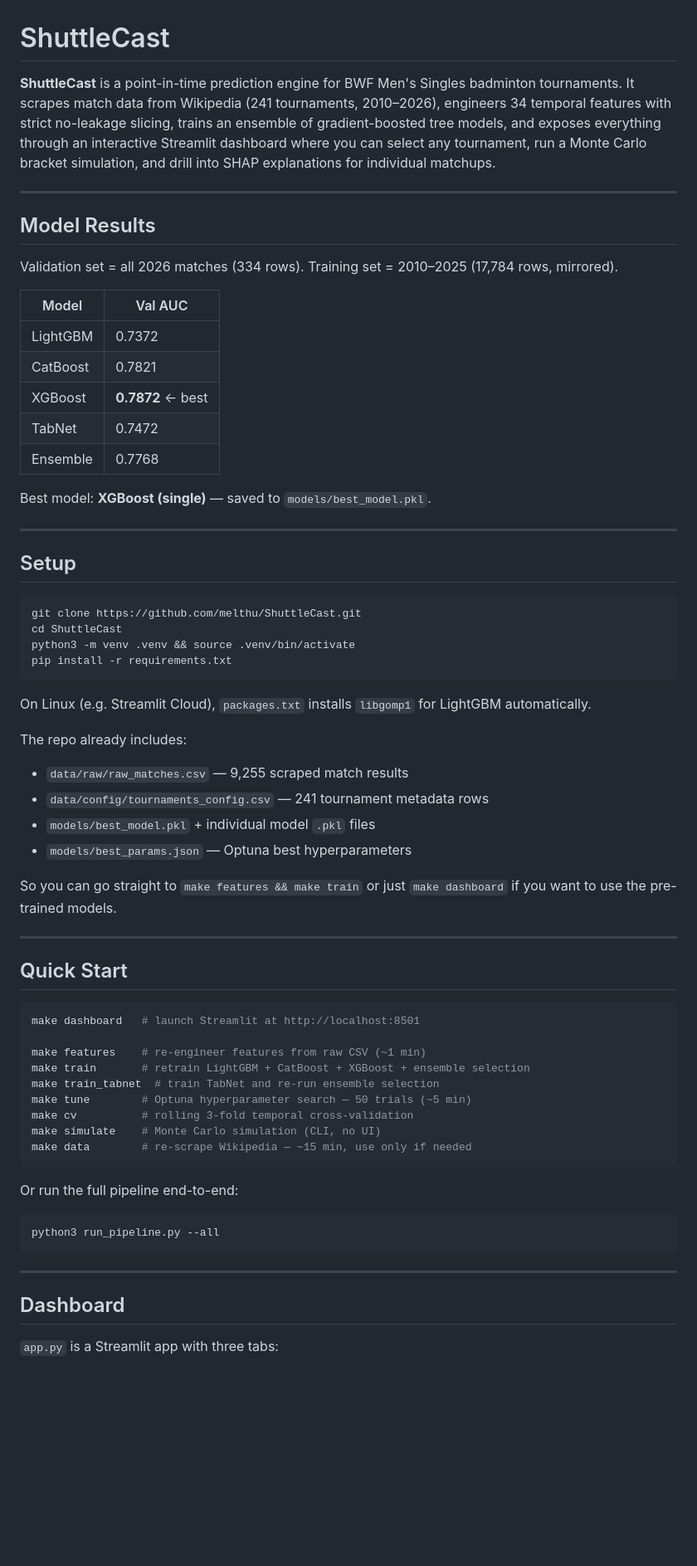
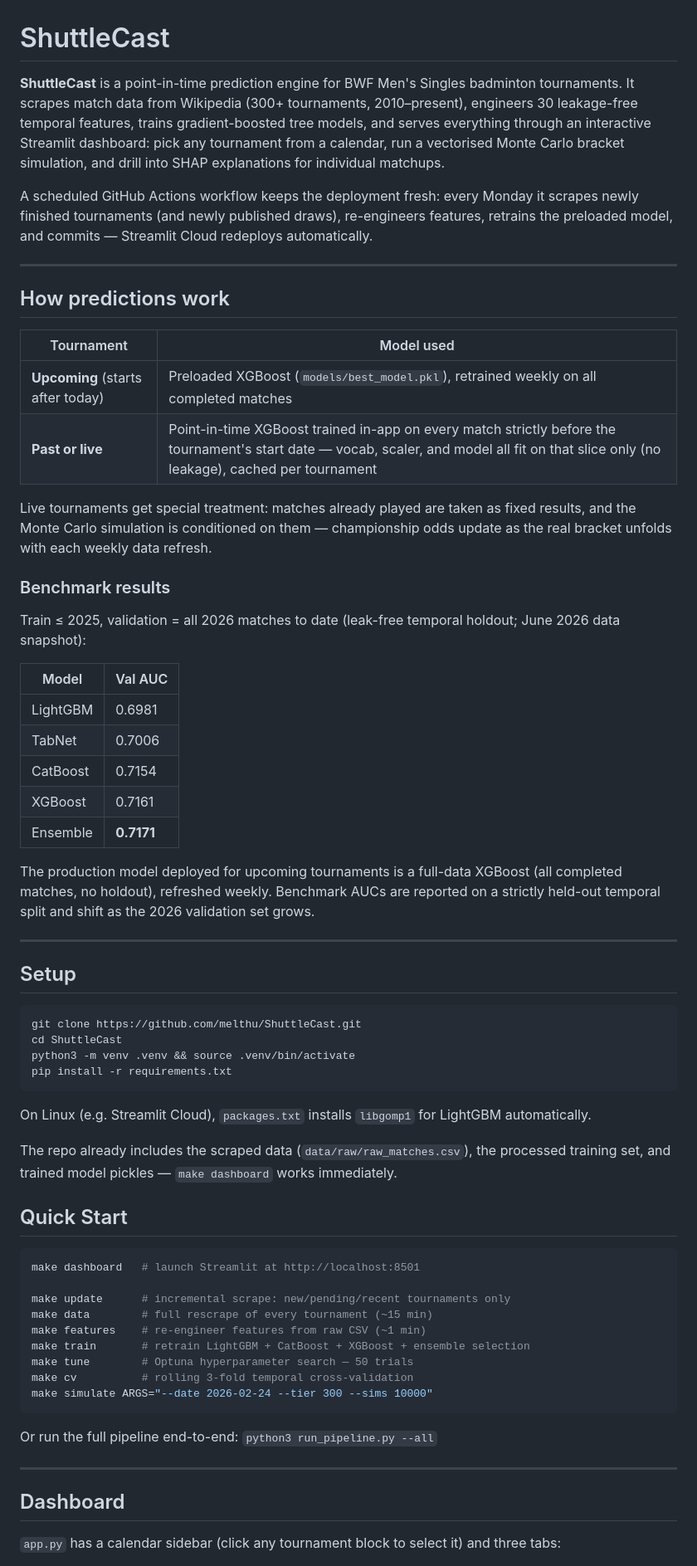
Before and after one commit to melthu/Deuce, a Markdown page: README.md, the part around one of its changes. Shown at 83% size. GitHub-like rendering; blank space fills up the shorter version.

````diff
--- a/README.md
+++ b/README.md
@@ -1,22 +1,33 @@
 # ShuttleCast
 
-**ShuttleCast** is a point-in-time prediction engine for BWF Men's Singles badminton tournaments. It scrapes match data from Wikipedia (241 tournaments, 2010–2026), engineers 34 temporal features with strict no-leakage slicing, trains an ensemble of gradient-boosted tree models, and exposes everything through an interactive Streamlit dashboard where you can select any tournament, run a Monte Carlo bracket simulation, and drill into SHAP explanations for individual matchups.
+**ShuttleCast** is a point-in-time prediction engine for BWF Men's Singles badminton tournaments. It scrapes match data from Wikipedia (300+ tournaments, 2010–present), engineers 30 leakage-free temporal features, trains gradient-boosted tree models, and serves everything through an interactive Streamlit dashboard: pick any tournament from a calendar, run a vectorised Monte Carlo bracket simulation, and drill into SHAP explanations for individual matchups.
+
+A scheduled GitHub Actions workflow keeps the deployment fresh: every Monday it scrapes newly finished tournaments (and newly published draws), re-engineers features, retrains the preloaded model, and commits — Streamlit Cloud redeploys automatically.
 
 ---
 
-## Model Results
+## How predictions work
 
-Validation set = all 2026 matches (334 rows). Training set = 2010–2025 (17,784 rows, mirrored).
+| Tournament | Model used |
+|------------|-----------|
+| **Upcoming** (starts after today) | Preloaded XGBoost (`models/best_model.pkl`), retrained weekly on all completed matches |
+| **Past or live** | Point-in-time XGBoost trained in-app on every match strictly before the tournament's start date — vocab, scaler, and model all fit on that slice only (no leakage), cached per tournament |
+
+Live tournaments get special treatment: matches already played are taken as fixed results, and the Monte Carlo simulation is conditioned on them — championship odds update as the real bracket unfolds with each weekly data refresh.
+
+### Benchmark results
+
+Train ≤ 2025, validation = all 2026 matches to date (leak-free temporal holdout; June 2026 data snapshot):
 
 | Model    | Val AUC |
 |----------|---------|
-| LightGBM | 0.7372  |
-| CatBoost | 0.7821  |
-| XGBoost  | **0.7872** ← best |
-| TabNet   | 0.7472  |
-| Ensemble | 0.7768  |
+| LightGBM | 0.6981  |
+| TabNet   | 0.7006  |
+| CatBoost | 0.7154  |
+| XGBoost  | 0.7161  |
+| Ensemble | **0.7171** |
 
-Best model: **XGBoost (single)** — saved to `models/best_model.pkl`.
+The production model deployed for upcoming tournaments is a full-data XGBoost (all completed matches, no holdout), refreshed weekly. Benchmark AUCs are reported on a strictly held-out temporal split and shift as the 2026 validation set grows.
 
 ---
 
@@ -31,38 +42,27 @@ pip install -r requirements.txt
 
 On Linux (e.g. Streamlit Cloud), `packages.txt` installs `libgomp1` for LightGBM automatically.
 
-The repo already includes:
-- `data/raw/raw_matches.csv` — 9,255 scraped match results
-- `data/config/tournaments_config.csv` — 241 tournament metadata rows
-- `models/best_model.pkl` + individual model `.pkl` files
-- `models/best_params.json` — Optuna best hyperparameters
-
-So you can go straight to `make features && make train` or just `make dashboard` if you want to use the pre-trained models.
-
----
+The repo already includes the scraped data (`data/raw/raw_matches.csv`), the processed training set, and trained model pickles — `make dashboard` works immediately.
 
 ## Quick Start
 
 ```bash
 make dashboard   # launch Streamlit at http://localhost:8501
 
+make update      # incremental scrape: new/pending/recent tournaments only
+make data        # full rescrape of every tournament (~15 min)
 make features    # re-engineer features from raw CSV (~1 min)
 make train       # retrain LightGBM + CatBoost + XGBoost + ensemble selection
-make train_tabnet  # train TabNet and re-run ensemble selection
-make tune        # Optuna hyperparameter search — 50 trials (~5 min)
+make tune        # Optuna hyperparameter search — 50 trials
 make cv          # rolling 3-fold temporal cross-validation
-make simulate    # Monte Carlo simulation (CLI, no UI)
-make data        # re-scrape Wikipedia — ~15 min, use only if needed
+make simulate ARGS="--date 2026-02-24 --tier 300 --sims 10000"
 ```
 
-Or run the full pipeline end-to-end:
-```bash
-python3 run_pipeline.py --all
-```
+Or run the full pipeline end-to-end: `python3 run_pipeline.py --all`
 
 ---
 
 ## Dashboard
 
-`app.py` is a Streamlit app with three tabs:
+`app.py` has a calendar sidebar (click any tournament block to select it) and three tabs:
 
````
Also changed, not shown: other parts of README.md (+60 -74 lines).
